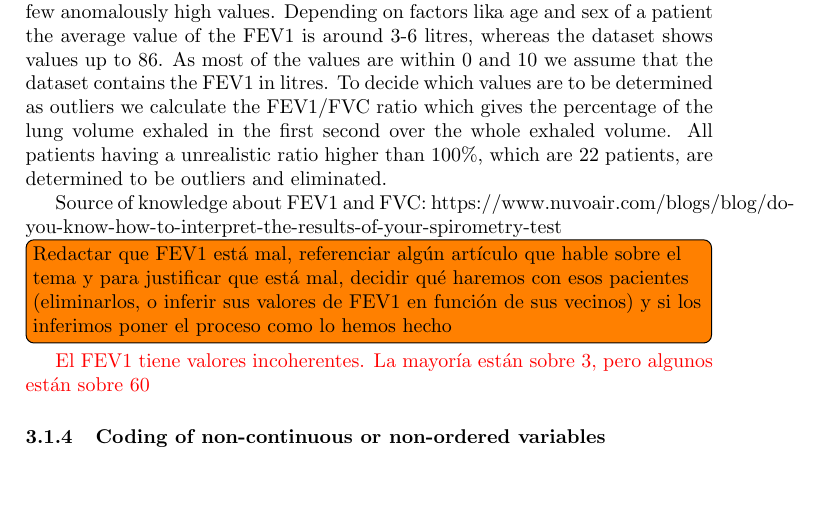
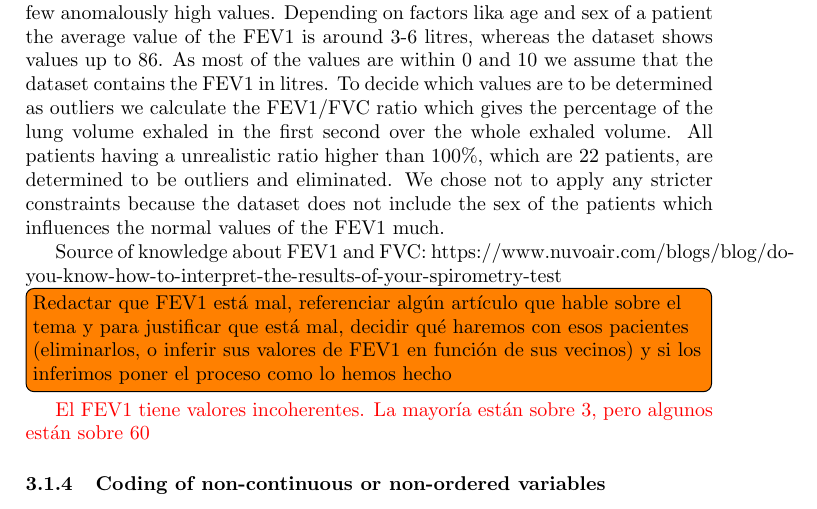
Before and after one commit to ribes96/APA-Project, a LaTeX document (report/normal.tex, which reads report/sections/data-exploration-process/data-exploration-process.tex): part of page 3 of 6, cut so that both start at the same text, the shorter picture padded with empty space. Compiled offline with pdfLaTeX.

Commit message:
Added something in explanation about FEV1

```diff
--- a/report/sections/data-exploration-process/data-exploration-process.tex
+++ b/report/sections/data-exploration-process/data-exploration-process.tex
@@ -10,7 +10,7 @@ Our dataset do not have missing values, so there is no need to treat them.
 \subsubsection{Treatment of anomalous values}
 \red{Quizá hay que quitar algunas personas por ser demasiado jóvenes comparadas con el resto}
 \subsubsection{Treatment of incoherent values}
-The variable FEV1 which is the Forced Expiratory Volume in 1 second, shows a few anomalously high values. Depending on factors lika age and sex of a patient the average value of the FEV1 is around 3-6 litres, whereas the dataset shows values up to 86. As most of the values are within 0 and 10 we assume that the dataset contains the FEV1 in litres. To decide which values are to be determined as outliers we calculate the FEV1/FVC ratio which gives the percentage of the lung volume exhaled in the first second over the whole exhaled volume. All patients having a unrealistic ratio higher than 100\%, which are 22 patients, are determined to be outliers and eliminated.
+The variable FEV1 which is the Forced Expiratory Volume in 1 second, shows a few anomalously high values. Depending on factors lika age and sex of a patient the average value of the FEV1 is around 3-6 litres, whereas the dataset shows values up to 86. As most of the values are within 0 and 10 we assume that the dataset contains the FEV1 in litres. To decide which values are to be determined as outliers we calculate the FEV1/FVC ratio which gives the percentage of the lung volume exhaled in the first second over the whole exhaled volume. All patients having a unrealistic ratio higher than 100\%, which are 22 patients, are determined to be outliers and eliminated. We chose not to apply any stricter constraints because the dataset does not include the sex of the patients which influences the normal values of the FEV1 much.
 
 Source of knowledge about FEV1 and FVC:
 https://www.nuvoair.com/blogs/blog/do-you-know-how-to-interpret-the-results-of-your-spirometry-test
```
Also changed, not shown: report/normal.pdf.
